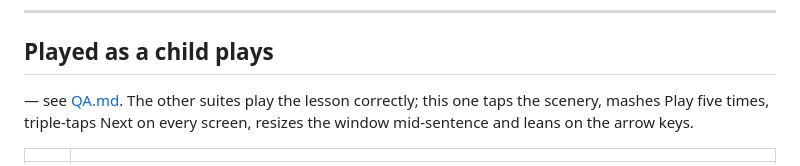
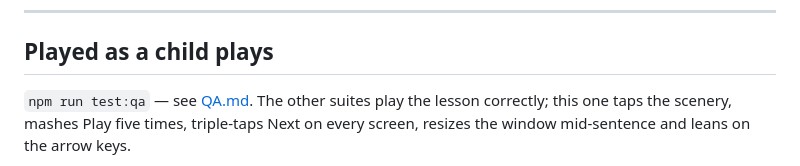
Before and after one commit to tarun-figmaboy-838/polygone-learnig-game, a Markdown page: docs/LAUNCH.md, the part around the change. Rendered like a GitHub page.

Commit message:
Restore the command name a stray backtick ate
A backtick inside a double-quoted node -e string is still a command
substitution to the shell: bash ran 'npm run test:qa' and wrote its own
error where the command name should have gone.

Co-Authored-By: Claude Opus 5 <noreply@anthropic.com>

```diff
--- a/docs/LAUNCH.md
+++ b/docs/LAUNCH.md
@@ -104,7 +104,7 @@ by a gate that fails the build, not by looking at it once.
 
 ## Played as a child plays
 
- — see [QA.md](QA.md). The other suites play the lesson
+`npm run test:qa` — see [QA.md](QA.md). The other suites play the lesson
 correctly; this one taps the scenery, mashes Play five times, triple-taps Next
 on every screen, resizes the window mid-sentence and leans on the arrow keys.
 
```
